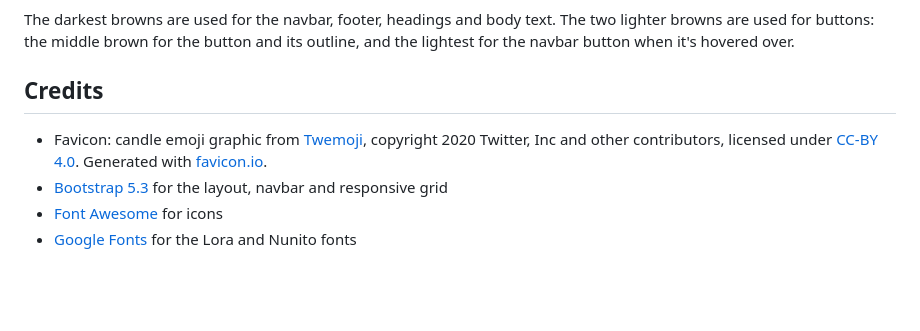
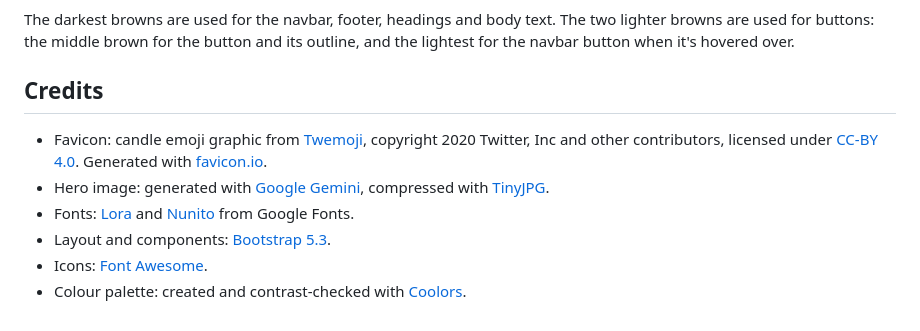
Before and after one commit to Imp38/sensations, a Markdown page: README.md, the part around the change. Drawn GitHub-style; blank space fills up the shorter version.

Commit message:
Add hero image and tool credits to README

```diff
--- a/README.md
+++ b/README.md
@@ -88,10 +88,11 @@ I built the palette with [Coolors](https://coolors.co/2f231d-2e2520-8a5e3c-6b422
 The darkest browns are used for the navbar, footer, headings and body text. The two lighter browns are used for buttons: the middle brown for the button and its outline, and the lightest for the navbar button when it's hovered over.
 
 
+## Credits
 
- ## Credits
-
- - Favicon: candle emoji graphic from [Twemoji](https://github.com/twitter/twemoji), copyright 2020 Twitter, Inc and other contributors, licensed under [CC-BY 4.0](https://creativecommons.org/licenses/by/4.0/). Generated with [favicon.io](https://favicon.io).
-- [Bootstrap 5.3](https://getbootstrap.com/) for the layout, navbar and responsive grid
-- [Font Awesome](https://fontawesome.com/) for icons
-- [Google Fonts](https://fonts.google.com/) for the Lora and Nunito fonts
+- Favicon: candle emoji graphic from [Twemoji](https://github.com/twitter/twemoji), copyright 2020 Twitter, Inc and other contributors, licensed under [CC-BY 4.0](https://creativecommons.org/licenses/by/4.0/). Generated with [favicon.io](https://favicon.io).
+- Hero image: generated with [Google Gemini](https://gemini.google.com/), compressed with [TinyJPG](https://tinyjpg.com/).
+- Fonts: [Lora](https://fonts.google.com/specimen/Lora) and [Nunito](https://fonts.google.com/specimen/Nunito) from Google Fonts.
+- Layout and components: [Bootstrap 5.3](https://getbootstrap.com/).
+- Icons: [Font Awesome](https://fontawesome.com/).
+- Colour palette: created and contrast-checked with [Coolors](https://coolors.co/2f231d-2e2520-8a5e3c-6b4226-412e23).
```
